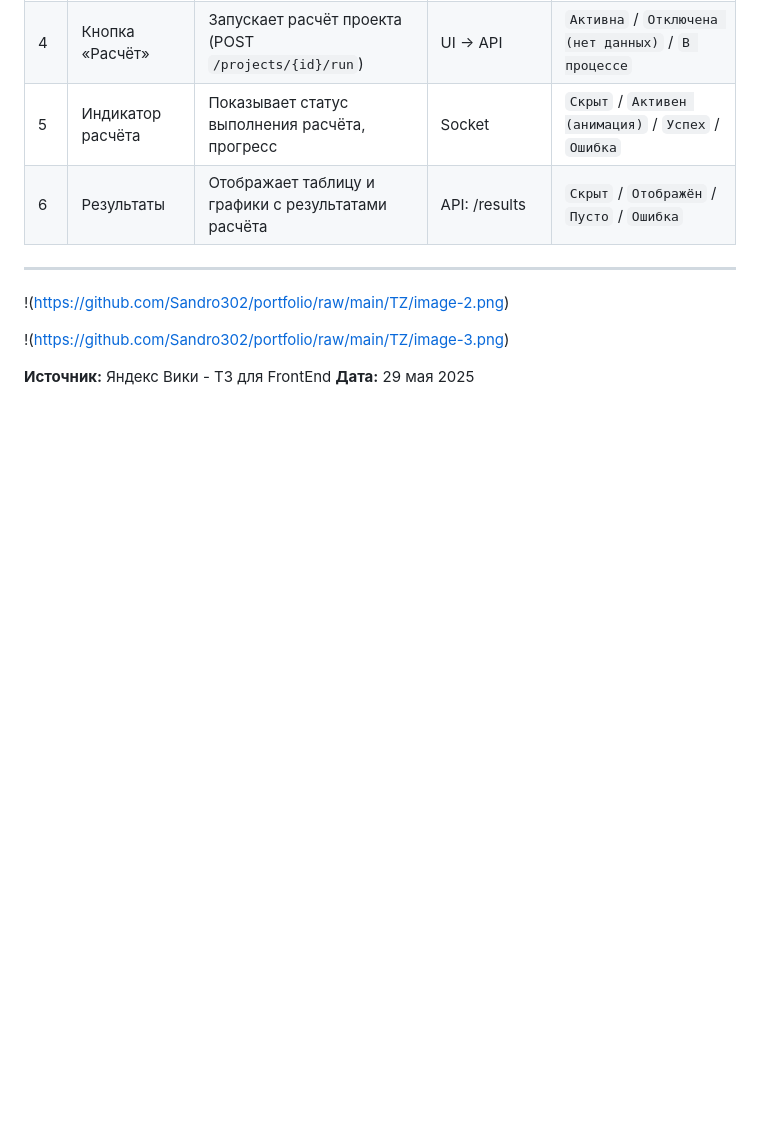
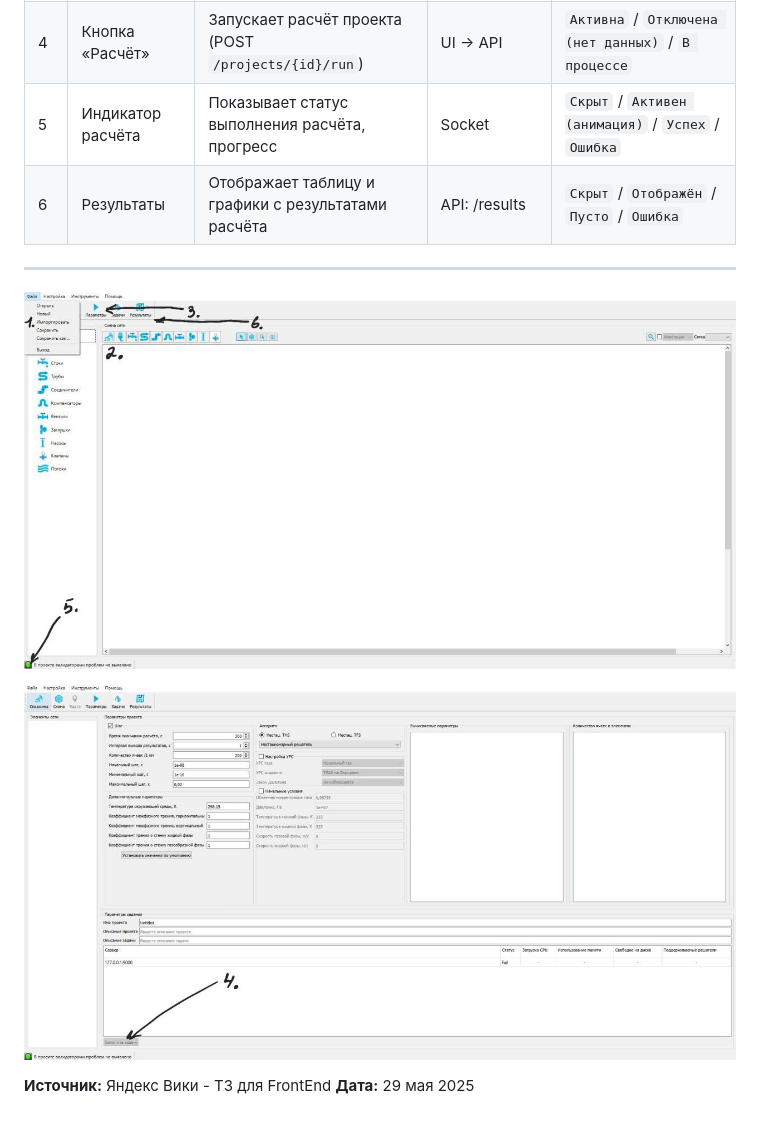
Before and after one commit to Sandro302/portfolio, a Markdown page: TZ/FrontEnd.md, the part around the change. Rendered like a GitHub page; blank space fills up the shorter version.

```diff
--- a/TZ/FrontEnd.md
+++ b/TZ/FrontEnd.md
@@ -306,9 +306,9 @@ sequenceDiagram
 
 ---
 
-!(https://github.com/Sandro302/portfolio/raw/main/TZ/image-2.png)
+![](https://github.com/Sandro302/portfolio/raw/main/TZ/image-2.png)
 
-!(https://github.com/Sandro302/portfolio/raw/main/TZ/image-3.png)
+![](https://github.com/Sandro302/portfolio/raw/main/TZ/image-3.png)
 
 **Источник:** Яндекс Вики - ТЗ для FrontEnd
 **Дата:** 29 мая 2025
```
